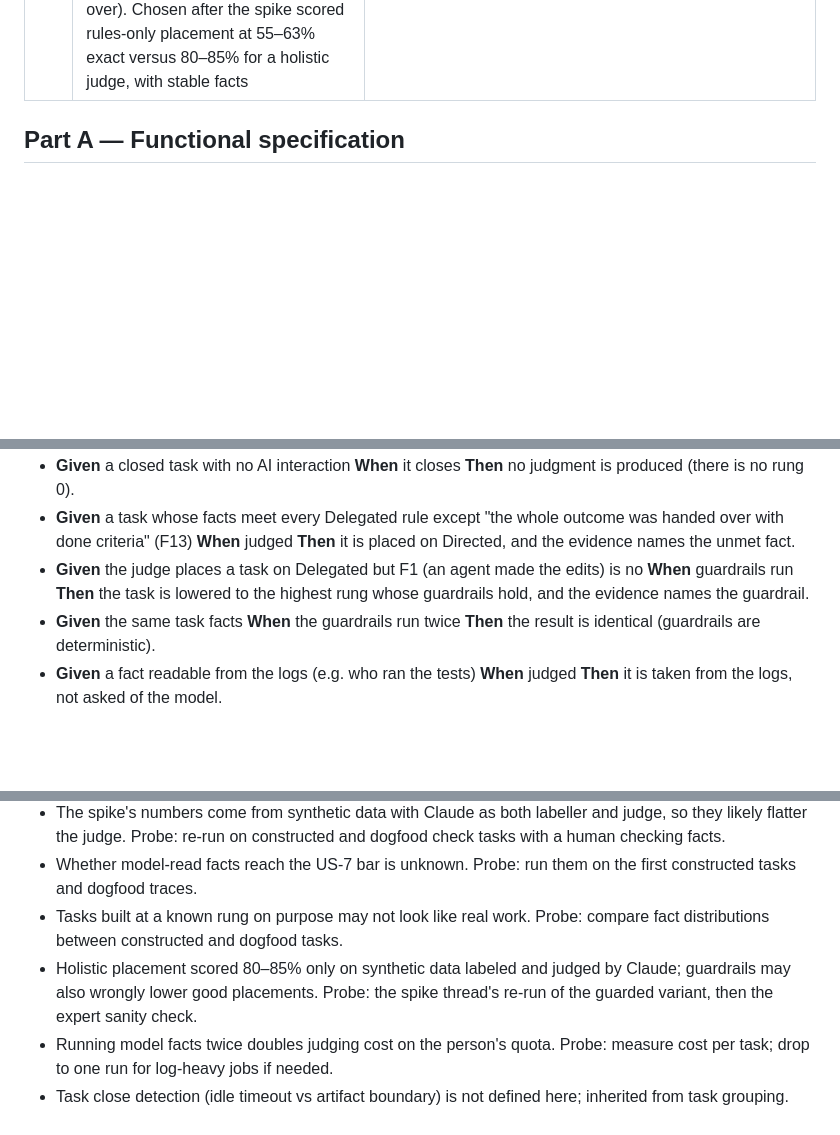
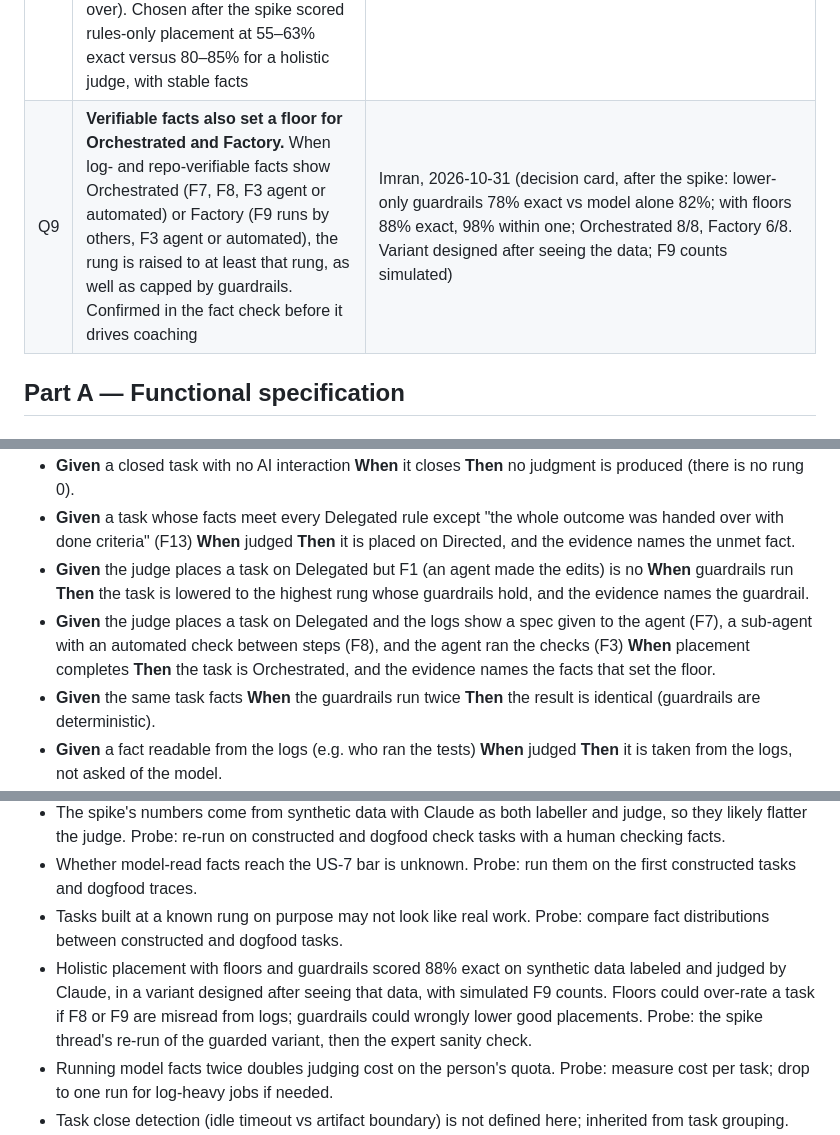
Before and after one commit to imransargusingh/AIQ, a Markdown page: docs/specs/rung-model.md, 3 parts joined by grey strips. GitHub-like rendering; blank space fills up the shorter version.

```diff
--- a/docs/specs/rung-model.md
+++ b/docs/specs/rung-model.md
@@ -42,6 +42,7 @@ Sibling spec: `docs/specs/coaching-loop.md` (consumes this model's output for Op
 | Q5 | Context management (model and reasoning choice, lean context, durable facts in instructions files, handling compaction) is recorded as task facts and may be coached, but **never caps or lowers a rung** until those facts meet the US-7 fact bar | Imran, 2026-10-31 (decision card) |
 | Q7 | AIQ may call the judge models under the person's own credentials | Imran, 2026-10-31 (thread reply: "I can confirm it's ok for AIQ to call the models under the users credentials"). **Open conflict:** Anthropic's published Claude Code terms say third-party apps may not route requests through a person's Free, Pro or Max credentials (https://code.claude.com/docs/en/legal-and-compliance). Asked Imran what his confirmation rests on; until then the Claude route is the person's own API key |
 | Q8 | **The model places the rung; rules are guardrails.** The judge reads the task facts and content and places the rung; deterministic per-job guardrails then lower it to the highest rung the facts can support (e.g. no Delegated unless an agent made the edits and the whole outcome was handed over). Chosen after the spike scored rules-only placement at 55–63% exact versus 80–85% for a holistic judge, with stable facts | Imran, 2026-10-31 (decision card) |
+| Q9 | **Verifiable facts also set a floor for Orchestrated and Factory.** When log- and repo-verifiable facts show Orchestrated (F7, F8, F3 agent or automated) or Factory (F9 runs by others, F3 agent or automated), the rung is raised to at least that rung, as well as capped by guardrails. Confirmed in the fact check before it drives coaching | Imran, 2026-10-31 (decision card, after the spike: lower-only guardrails 78% exact vs model alone 82%; with floors 88% exact, 98% within one; Orchestrated 8/8, Factory 6/8. Variant designed after seeing the data; F9 counts simulated) |
 
 ## Part A — Functional specification
 
@@ -162,6 +163,7 @@ Aggregates and the invariant each protects:
 - **Given** a closed task with no AI interaction **When** it closes **Then** no judgment is produced (there is no rung 0).
 - **Given** a task whose facts meet every Delegated rule except "the whole outcome was handed over with done criteria" (F13) **When** judged **Then** it is placed on Directed, and the evidence names the unmet fact.
 - **Given** the judge places a task on Delegated but F1 (an agent made the edits) is no **When** guardrails run **Then** the task is lowered to the highest rung whose guardrails hold, and the evidence names the guardrail.
+- **Given** the judge places a task on Delegated and the logs show a spec given to the agent (F7), a sub-agent with an automated check between steps (F8), and the agent ran the checks (F3) **When** placement completes **Then** the task is Orchestrated, and the evidence names the facts that set the floor.
 - **Given** the same task facts **When** the guardrails run twice **Then** the result is identical (guardrails are deterministic).
 - **Given** a fact readable from the logs (e.g. who ran the tests) **When** judged **Then** it is taken from the logs, not asked of the model.
 - **Given** a task classified *Code a change* **When** judged **Then** the Code a change rubric is used; **Given** an *Unclassified* task **Then** only the core facts (F1–F6, F10, F12, F13) and the shared rules are used, and the judgment is Uncertain.
@@ -487,7 +493,7 @@ Independent security review still recommended: this pass was done by the spec's
 - The spike's numbers come from synthetic data with Claude as both labeller and judge, so they likely flatter the judge. Probe: re-run on constructed and dogfood check tasks with a human checking facts.
 - Whether model-read facts reach the US-7 bar is unknown. Probe: run them on the first constructed tasks and dogfood traces.
 - Tasks built at a known rung on purpose may not look like real work. Probe: compare fact distributions between constructed and dogfood tasks.
-- Holistic placement scored 80–85% only on synthetic data labeled and judged by Claude; guardrails may also wrongly lower good placements. Probe: the spike thread's re-run of the guarded variant, then the expert sanity check.
+- Holistic placement with floors and guardrails scored 88% exact on synthetic data labeled and judged by Claude, in a variant designed after seeing that data, with simulated F9 counts. Floors could over-rate a task if F8 or F9 are misread from logs; guardrails could wrongly lower good placements. Probe: the spike thread's re-run of the guarded variant, then the expert sanity check.
 - Running model facts twice doubles judging cost on the person's quota. Probe: measure cost per task; drop to one run for log-heavy jobs if needed.
 - Task close detection (idle timeout vs artifact boundary) is not defined here; inherited from task grouping.
 - Comparables are from memory (Flagged / Inferred). Probe: `/collectknowledge` on LLM-as-judge reliability.
```
Also changed, not shown: other parts of docs/specs/rung-model.md (+10 -6 lines).
